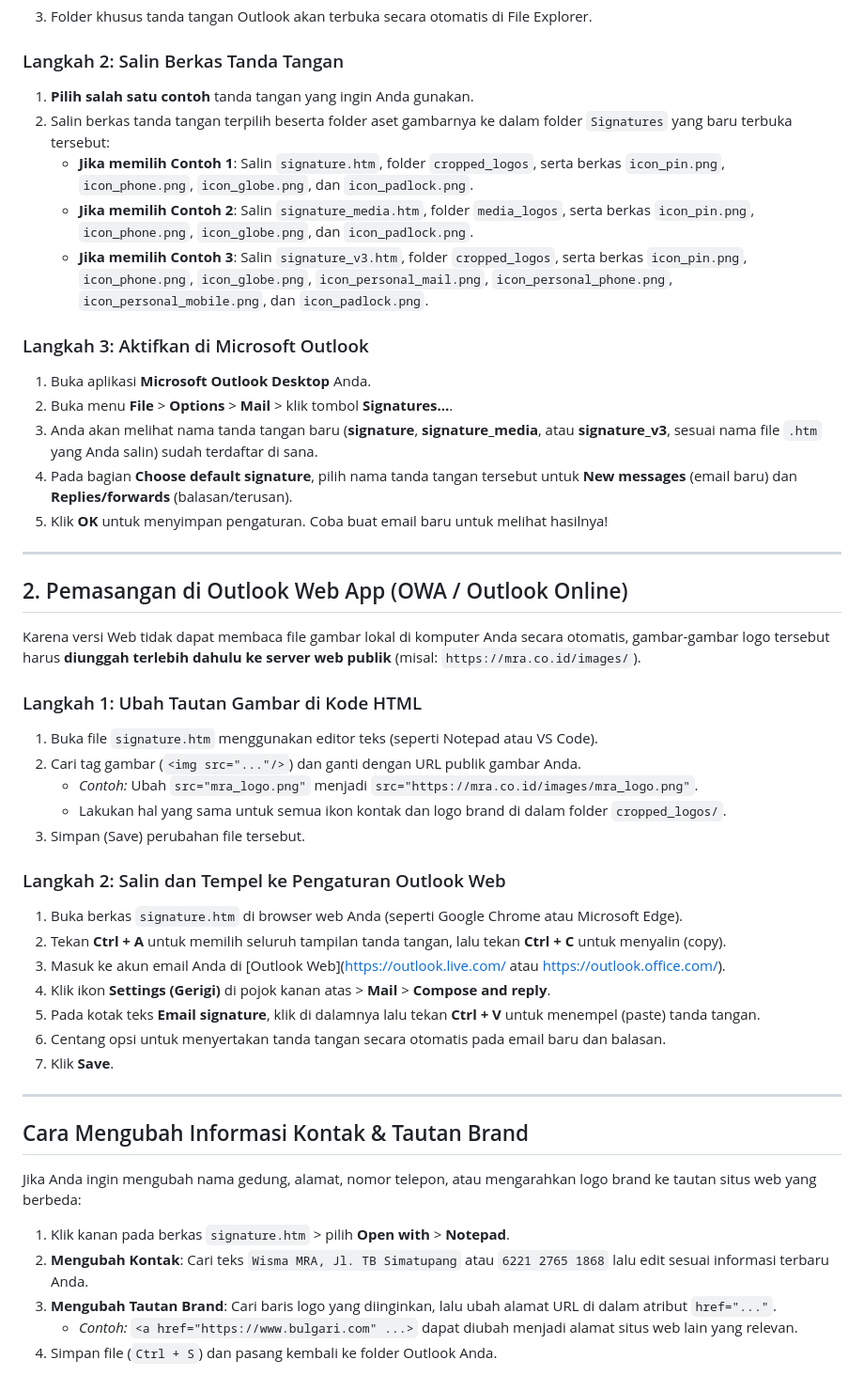
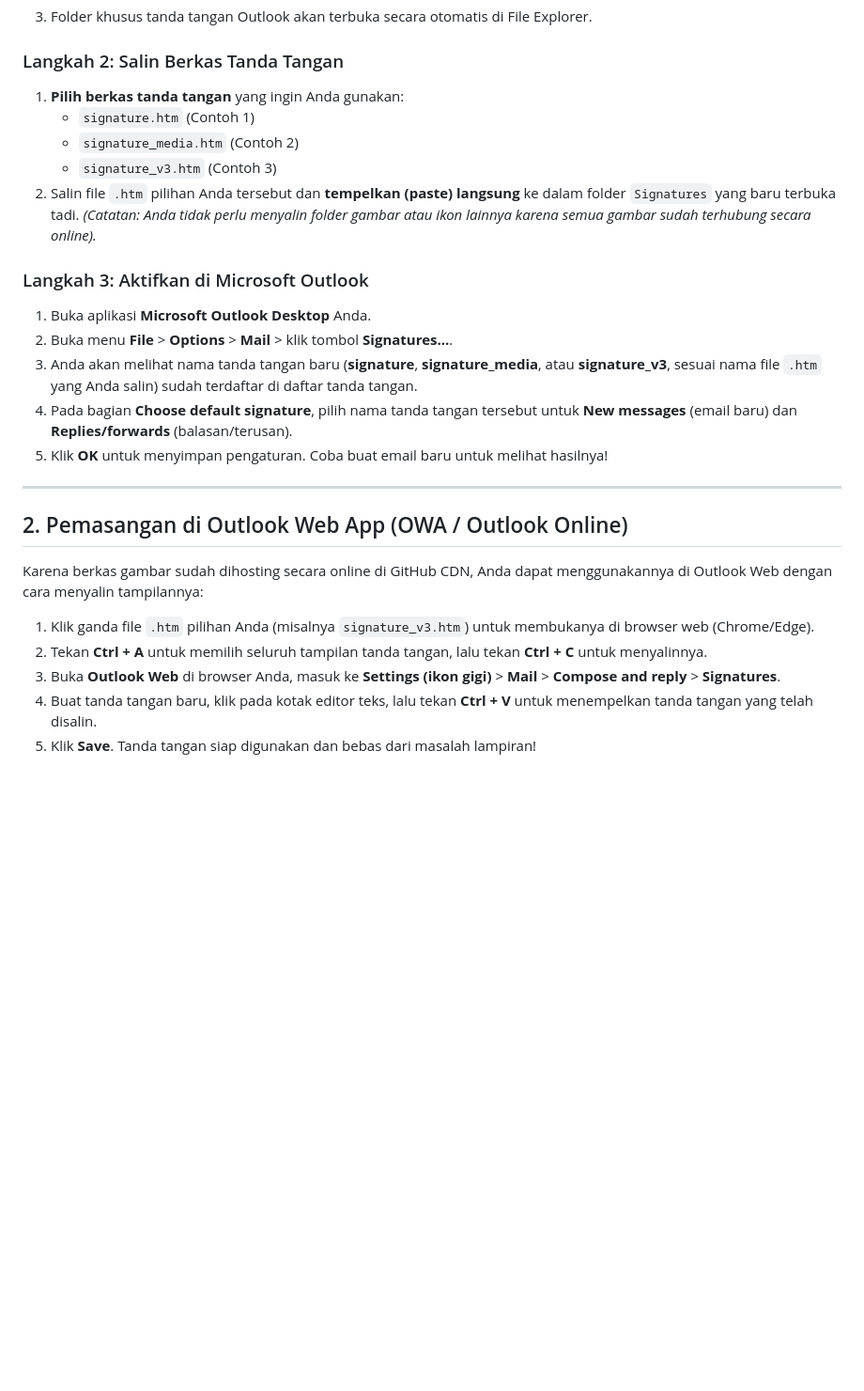
Before and after one commit to halonemuinai-sys/signature-mra, a Markdown page: panduan_pemasangan.md, the part around one of its changes. Shown at 94% size. GitHub-like rendering; blank space fills up the shorter version.

```diff
--- a/panduan_pemasangan.md
+++ b/panduan_pemasangan.md
@@ -45,16 +26,17 @@ Outlook Desktop menyimpan tanda tangan email di dalam folder sistem tersembunyi
 3. Folder khusus tanda tangan Outlook akan terbuka secara otomatis di File Explorer.
 
 ### Langkah 2: Salin Berkas Tanda Tangan
-1. **Pilih salah satu contoh** tanda tangan yang ingin Anda gunakan.
-2. Salin berkas tanda tangan terpilih beserta folder aset gambarnya ke dalam folder `Signatures` yang baru terbuka tersebut:
-   * **Jika memilih Contoh 1**: Salin `signature.htm`, folder `cropped_logos`, serta berkas `icon_pin.png`, `icon_phone.png`, `icon_globe.png`, dan `icon_padlock.png`.
-   * **Jika memilih Contoh 2**: Salin `signature_media.htm`, folder `media_logos`, serta berkas `icon_pin.png`, `icon_phone.png`, `icon_globe.png`, dan `icon_padlock.png`.
-   * **Jika memilih Contoh 3**: Salin `signature_v3.htm`, folder `cropped_logos`, serta berkas `icon_pin.png`, `icon_phone.png`, `icon_globe.png`, `icon_personal_mail.png`, `icon_personal_phone.png`, `icon_personal_mobile.png`, dan `icon_padlock.png`.
+1. **Pilih berkas tanda tangan** yang ingin Anda gunakan:
+   * `signature.htm` (Contoh 1)
+   * `signature_media.htm` (Contoh 2)
+   * `signature_v3.htm` (Contoh 3)
+2. Salin file `.htm` pilihan Anda tersebut dan **tempelkan (paste) langsung** ke dalam folder `Signatures` yang baru terbuka tadi.
+   *(Catatan: Anda tidak perlu menyalin folder gambar atau ikon lainnya karena semua gambar sudah terhubung secara online).*
 
 ### Langkah 3: Aktifkan di Microsoft Outlook
 1. Buka aplikasi **Microsoft Outlook Desktop** Anda.
 2. Buka menu **File** > **Options** > **Mail** > klik tombol **Signatures...**.
-3. Anda akan melihat nama tanda tangan baru (**signature**, **signature_media**, atau **signature_v3**, sesuai nama file `.htm` yang Anda salin) sudah terdaftar di sana.
+3. Anda akan melihat nama tanda tangan baru (**signature**, **signature_media**, atau **signature_v3**, sesuai nama file `.htm` yang Anda salin) sudah terdaftar di daftar tanda tangan.
 4. Pada bagian **Choose default signature**, pilih nama tanda tangan tersebut untuk **New messages** (email baru) dan **Replies/forwards** (balasan/terusan).
 5. Klik **OK** untuk menyimpan pengaturan. Coba buat email baru untuk melihat hasilnya!
 
@@ -62,31 +44,10 @@ Outlook Desktop menyimpan tanda tangan email di dalam folder sistem tersembunyi
 
 ## 2. Pemasangan di Outlook Web App (OWA / Outlook Online)
 
-Karena versi Web tidak dapat membaca file gambar lokal di komputer Anda secara otomatis, gambar-gambar logo tersebut harus **diunggah terlebih dahulu ke server web publik** (misal: `https://mra.co.id/images/`).
+Karena berkas gambar sudah dihosting secara online di GitHub CDN, Anda dapat menggunakannya di Outlook Web dengan cara menyalin tampilannya:
 
-### Langkah 1: Ubah Tautan Gambar di Kode HTML
-1. Buka file `signature.htm` menggunakan editor teks (seperti Notepad atau VS Code).
-2. Cari tag gambar (`<img src="..."/>`) dan ganti dengan URL publik gambar Anda.
-   * *Contoh:* Ubah `src="mra_logo.png"` menjadi `src="https://mra.co.id/images/mra_logo.png"`.
-   * Lakukan hal yang sama untuk semua ikon kontak dan logo brand di dalam folder `cropped_logos/`.
-3. Simpan (Save) perubahan file tersebut.
-
-### Langkah 2: Salin dan Tempel ke Pengaturan Outlook Web
-1. Buka berkas `signature.htm` di browser web Anda (seperti Google Chrome atau Microsoft Edge).
-2. Tekan **Ctrl + A** untuk memilih seluruh tampilan tanda tangan, lalu tekan **Ctrl + C** untuk menyalin (copy).
-3. Masuk ke akun email Anda di [Outlook Web](https://outlook.live.com/ atau https://outlook.office.com/).
-4. Klik ikon **Settings (Gerigi)** di pojok kanan atas > **Mail** > **Compose and reply**.
-5. Pada kotak teks **Email signature**, klik di dalamnya lalu tekan **Ctrl + V** untuk menempel (paste) tanda tangan.
-6. Centang opsi untuk menyertakan tanda tangan secara otomatis pada email baru dan balasan.
-7. Klik **Save**.
-
----
-
-## Cara Mengubah Informasi Kontak & Tautan Brand
-
-Jika Anda ingin mengubah nama gedung, alamat, nomor telepon, atau mengarahkan logo brand ke tautan situs web yang berbeda:
-1. Klik kanan pada berkas `signature.htm` > pilih **Open with** > **Notepad**.
-2. **Mengubah Kontak**: Cari teks `Wisma MRA, Jl. TB Simatupang` atau `6221 2765 1868` lalu edit sesuai informasi terbaru Anda.
-3. **Mengubah Tautan Brand**: Cari baris logo yang diinginkan, lalu ubah alamat URL di dalam atribut `href="..."`.
-   * *Contoh:* `<a href="https://www.bulgari.com" ...>` dapat diubah menjadi alamat situs web lain yang relevan.
-4. Simpan file (`Ctrl + S`) dan pasang kembali ke folder Outlook Anda.
+1. Klik ganda file `.htm` pilihan Anda (misalnya `signature_v3.htm`) untuk membukanya di browser web (Chrome/Edge).
+2. Tekan **Ctrl + A** untuk memilih seluruh tampilan tanda tangan, lalu tekan **Ctrl + C** untuk menyalinnya.
+3. Buka **Outlook Web** di browser Anda, masuk ke **Settings (ikon gigi)** > **Mail** > **Compose and reply** > **Signatures**.
+4. Buat tanda tangan baru, klik pada kotak editor teks, lalu tekan **Ctrl + V** untuk menempelkan tanda tangan yang telah disalin.
+5. Klik **Save**. Tanda tangan siap digunakan dan bebas dari masalah lampiran!
```
Also changed, not shown: other parts of panduan_pemasangan.md (+8 -27 lines).
